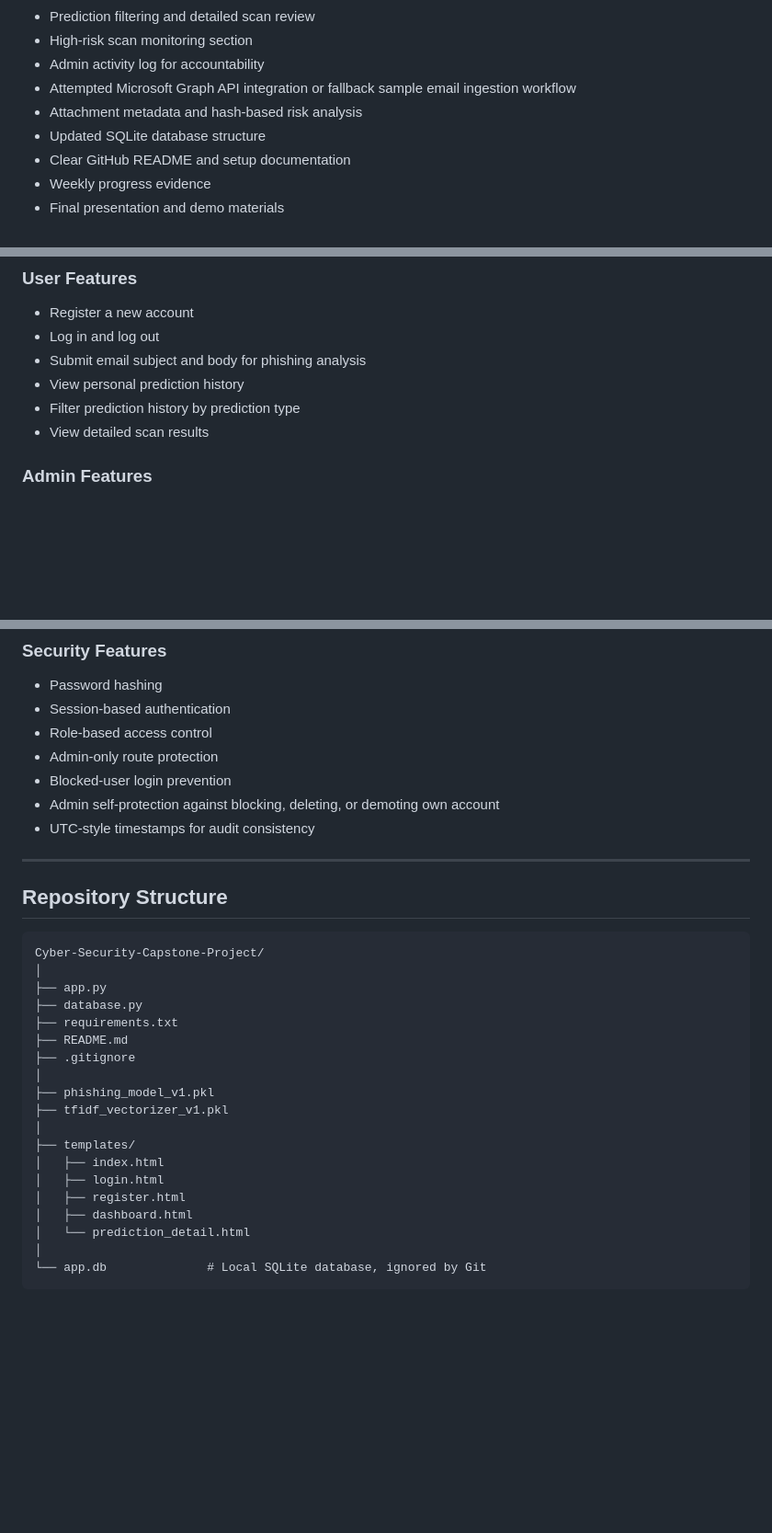
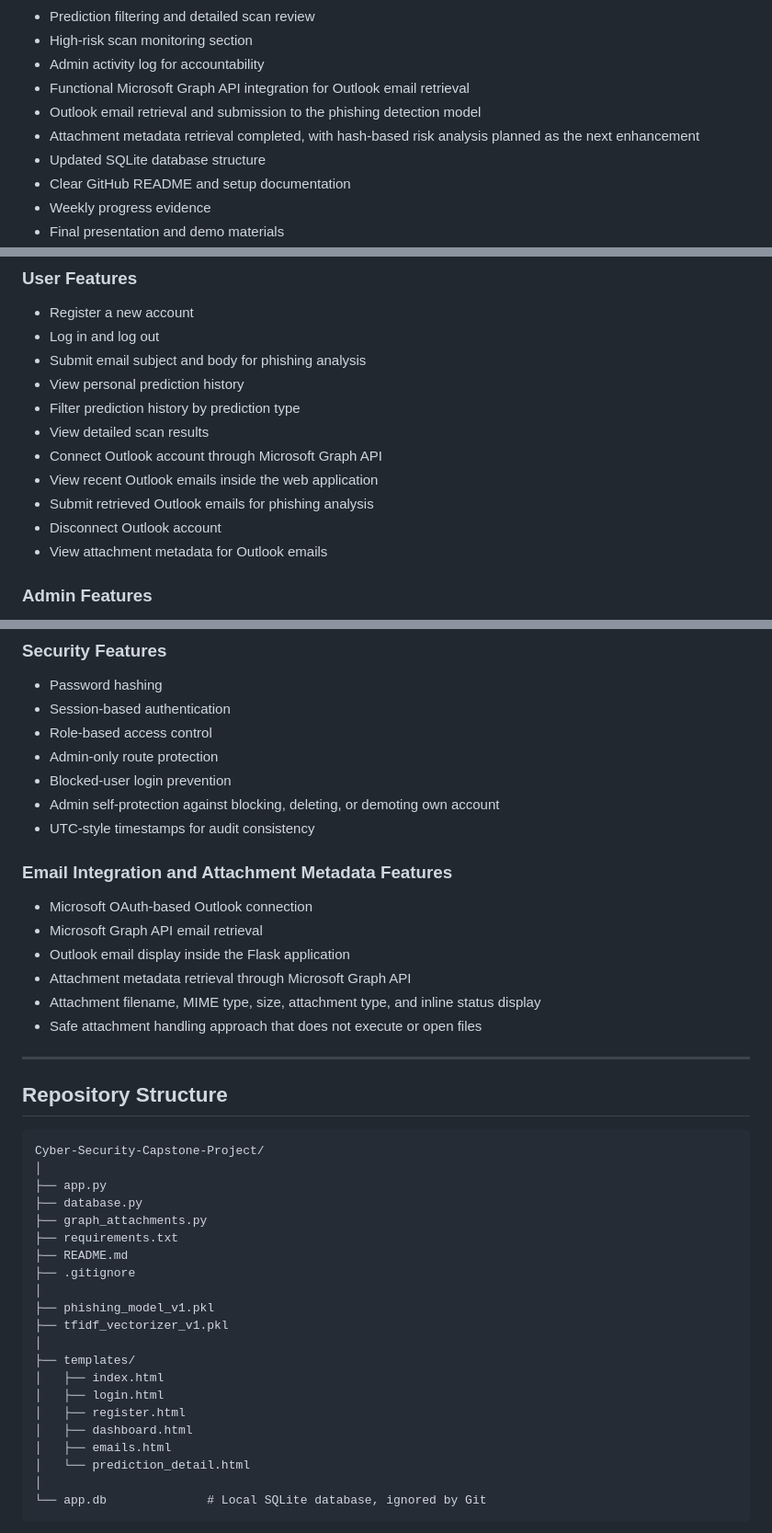
Before and after one commit to vlaw1217/Cyber-Security-Capstone-Project-, a Markdown page: README.md, 3 parts joined by grey strips. Shown at 92% size. GitHub-like rendering; blank space fills up the shorter version.

```diff
--- a/README.md
+++ b/README.md
@@ -156,8 +173,9 @@ By the end of Phase 2, the project is expected to include:
 - Prediction filtering and detailed scan review
 - High-risk scan monitoring section
 - Admin activity log for accountability
-- Attempted Microsoft Graph API integration or fallback sample email ingestion workflow
-- Attachment metadata and hash-based risk analysis
+- Functional Microsoft Graph API integration for Outlook email retrieval
+- Outlook email retrieval and submission to the phishing detection model
+- Attachment metadata retrieval completed, with hash-based risk analysis planned as the next enhancement
 - Updated SQLite database structure
 - Clear GitHub README and setup documentation
 - Weekly progress evidence
@@ -195,6 +213,11 @@ By the end of Phase 2, the project is expected to include:
 - View personal prediction history
 - Filter prediction history by prediction type
 - View detailed scan results
+- Connect Outlook account through Microsoft Graph API
+- View recent Outlook emails inside the web application
+- Submit retrieved Outlook emails for phishing analysis
+- Disconnect Outlook account
+- View attachment metadata for Outlook emails
 
 ### Admin Features
 
@@ -220,6 +243,15 @@ By the end of Phase 2, the project is expected to include:
 - Admin self-protection against blocking, deleting, or demoting own account
 - UTC-style timestamps for audit consistency
 
+### Email Integration and Attachment Metadata Features
+
+- Microsoft OAuth-based Outlook connection
+- Microsoft Graph API email retrieval
+- Outlook email display inside the Flask application
+- Attachment metadata retrieval through Microsoft Graph API
+- Attachment filename, MIME type, size, attachment type, and inline status display
+- Safe attachment handling approach that does not execute or open files
+
 ---
 
 ## Repository Structure
@@ -229,6 +261,7 @@ Cyber-Security-Capstone-Project/
 │
 ├── app.py
 ├── database.py
+├── graph_attachments.py
 ├── requirements.txt
 ├── README.md
 ├── .gitignore
@@ -241,6 +274,7 @@ Cyber-Security-Capstone-Project/
 │   ├── login.html
 │   ├── register.html
 │   ├── dashboard.html
+│   ├── emails.html
 │   └── prediction_detail.html
 │
 └── app.db              # Local SQLite database, ignored by Git
```
Also changed, not shown: other parts of README.md (+37 -20 lines).
